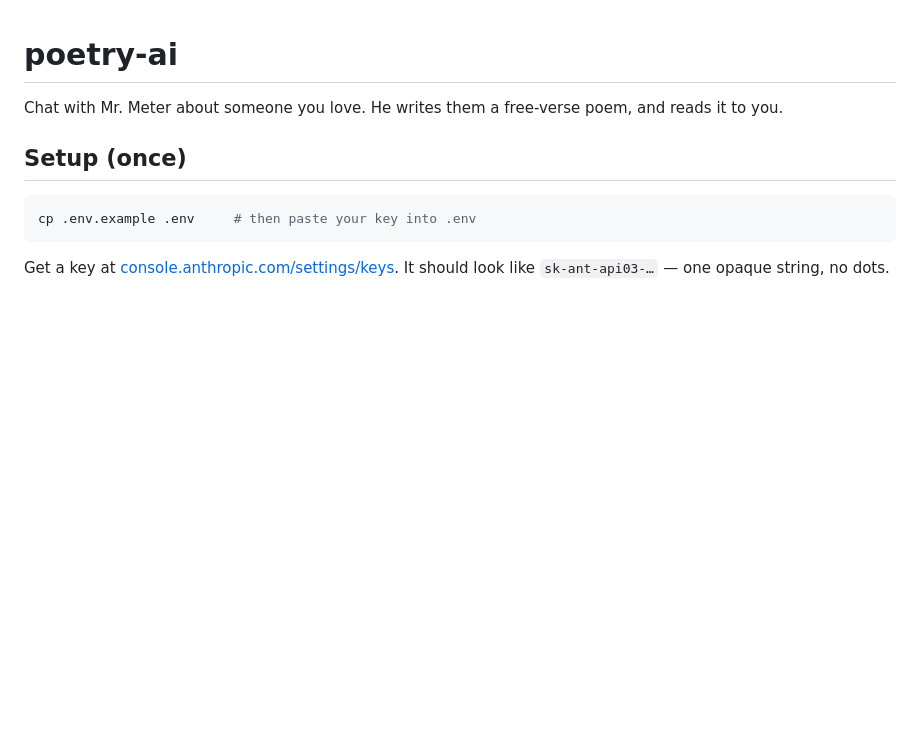
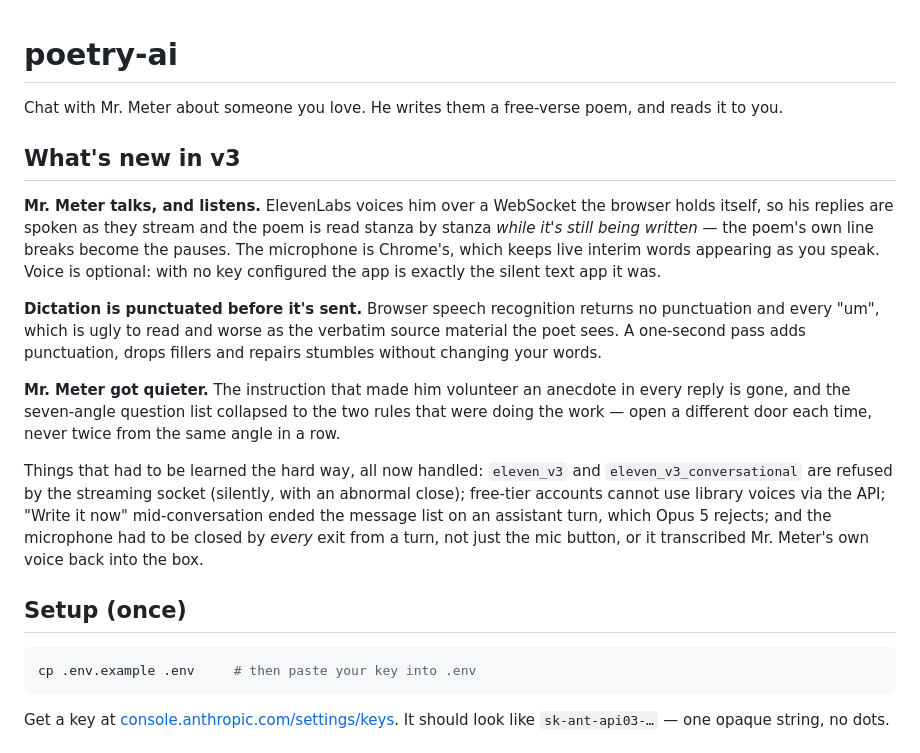
Before and after one commit to blossomgirl96/poetry-ai, a Markdown page: README.md, the part around the change. Drawn GitHub-style; blank space fills up the shorter version.

Commit message:
Summarise v3 at the top of the README
Co-Authored-By: Claude Opus 5 <noreply@anthropic.com>

```diff
--- a/README.md
+++ b/README.md
@@ -2,6 +2,33 @@
 
 Chat with Mr. Meter about someone you love. He writes them a free-verse poem,
 and reads it to you.
+
+## What's new in v3
+
+**Mr. Meter talks, and listens.** ElevenLabs voices him over a WebSocket the
+browser holds itself, so his replies are spoken as they stream and the poem is
+read stanza by stanza *while it's still being written* — the poem's own line
+breaks become the pauses. The microphone is Chrome's, which keeps live interim
+words appearing as you speak. Voice is optional: with no key configured the app
+is exactly the silent text app it was.
+
+**Dictation is punctuated before it's sent.** Browser speech recognition returns
+no punctuation and every "um", which is ugly to read and worse as the verbatim
+source material the poet sees. A one-second pass adds punctuation, drops fillers
+and repairs stumbles without changing your words.
+
+**Mr. Meter got quieter.** The instruction that made him volunteer an anecdote in
+every reply is gone, and the seven-angle question list collapsed to the two rules
+that were doing the work — open a different door each time, never twice from the
+same angle in a row.
+
+Things that had to be learned the hard way, all now handled: `eleven_v3` and
+`eleven_v3_conversational` are refused by the streaming socket (silently, with an
+abnormal close); free-tier accounts cannot use library voices via the API;
+"Write it now" mid-conversation ended the message list on an assistant turn,
+which Opus 5 rejects; and the microphone had to be closed by *every* exit from a
+turn, not just the mic button, or it transcribed Mr. Meter's own voice back into
+the box.
 
 ## Setup (once)
 
```
